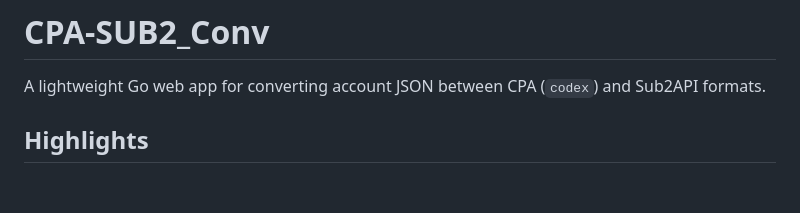
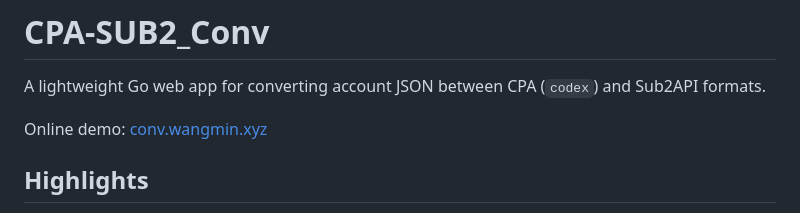
Before and after one commit to wm1634208243/CPA-SUB2_CONV, a Markdown page: README.md, the part around the change. Rendered like a GitHub page; blank space fills up the shorter version.

Commit message:
添加在线使用地址

```diff
--- a/README.md
+++ b/README.md
@@ -1,6 +1,8 @@
 # CPA-SUB2_Conv
 
 A lightweight Go web app for converting account JSON between CPA (`codex`) and Sub2API formats.
+
+Online demo: [conv.wangmin.xyz](https://conv.wangmin.xyz)
 
 ## Highlights
 
```
